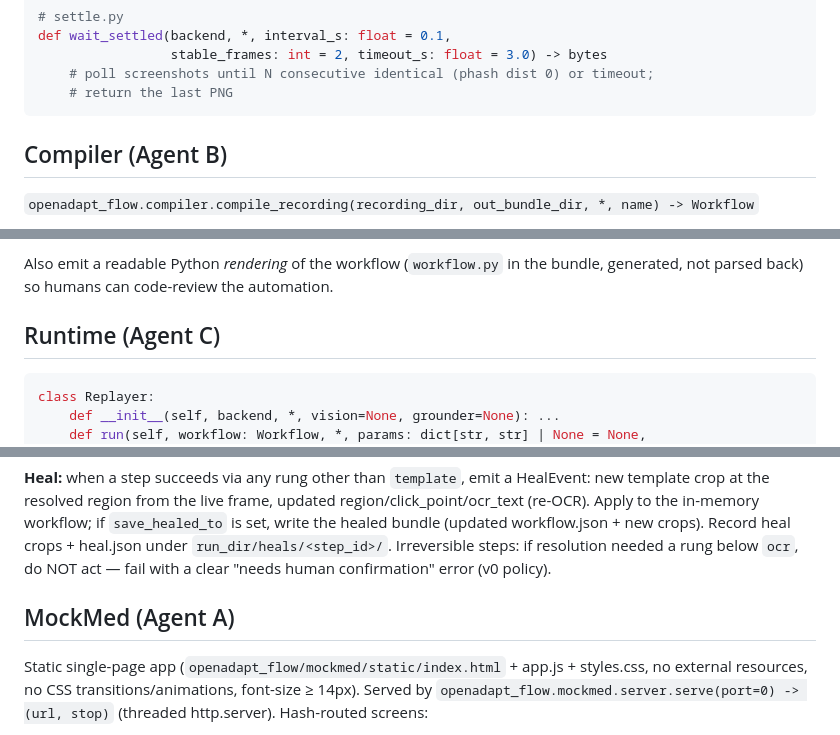
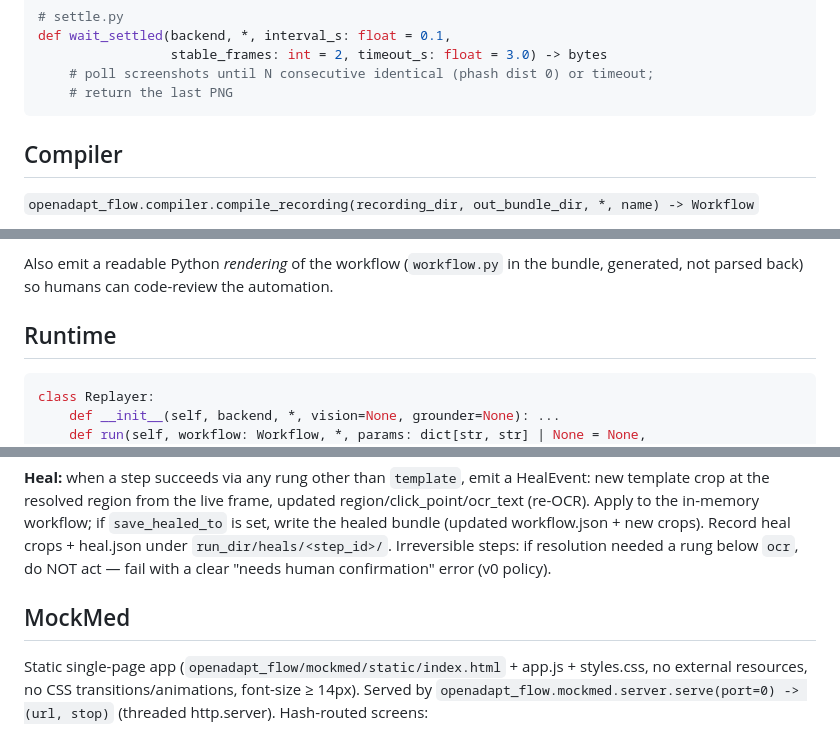
Before and after one commit to OpenAdaptAI/openadapt-flow, a Markdown page: DESIGN.md, 3 parts joined by grey strips. Rendered like a GitHub page.

````diff
--- a/DESIGN.md
+++ b/DESIGN.md
@@ -127,7 +134,7 @@ def wait_settled(backend, *, interval_s: float = 0.1,
     # return the last PNG
 ```
 
-## Compiler (Agent B)
+## Compiler
 
 `openadapt_flow.compiler.compile_recording(recording_dir, out_bundle_dir, *, name) -> Workflow`
 
@@ -161,7 +168,7 @@ design for it, don't call any API).
 Also emit a readable Python *rendering* of the workflow (`workflow.py` in the
 bundle, generated, not parsed back) so humans can code-review the automation.
 
-## Runtime (Agent C)
+## Runtime
 
 ```python
 class Replayer:
@@ -254,7 +261,7 @@ new crops). Record heal crops + heal.json under `run_dir/heals/<step_id>/`.
 Irreversible steps: if resolution needed a rung below `ocr`, do NOT act — fail
 with a clear "needs human confirmation" error (v0 policy).
 
-## MockMed (Agent A)
+## MockMed
 
 Static single-page app (`openadapt_flow/mockmed/static/index.html` + app.js +
 styles.css, no external resources, no CSS transitions/animations, font-size
````
Also changed, not shown: other parts of DESIGN.md (+25 -18 lines), README.md (+49 -12 lines), docs/ECOSYSTEM_INTEGRATION.md (+6 -6 lines).
